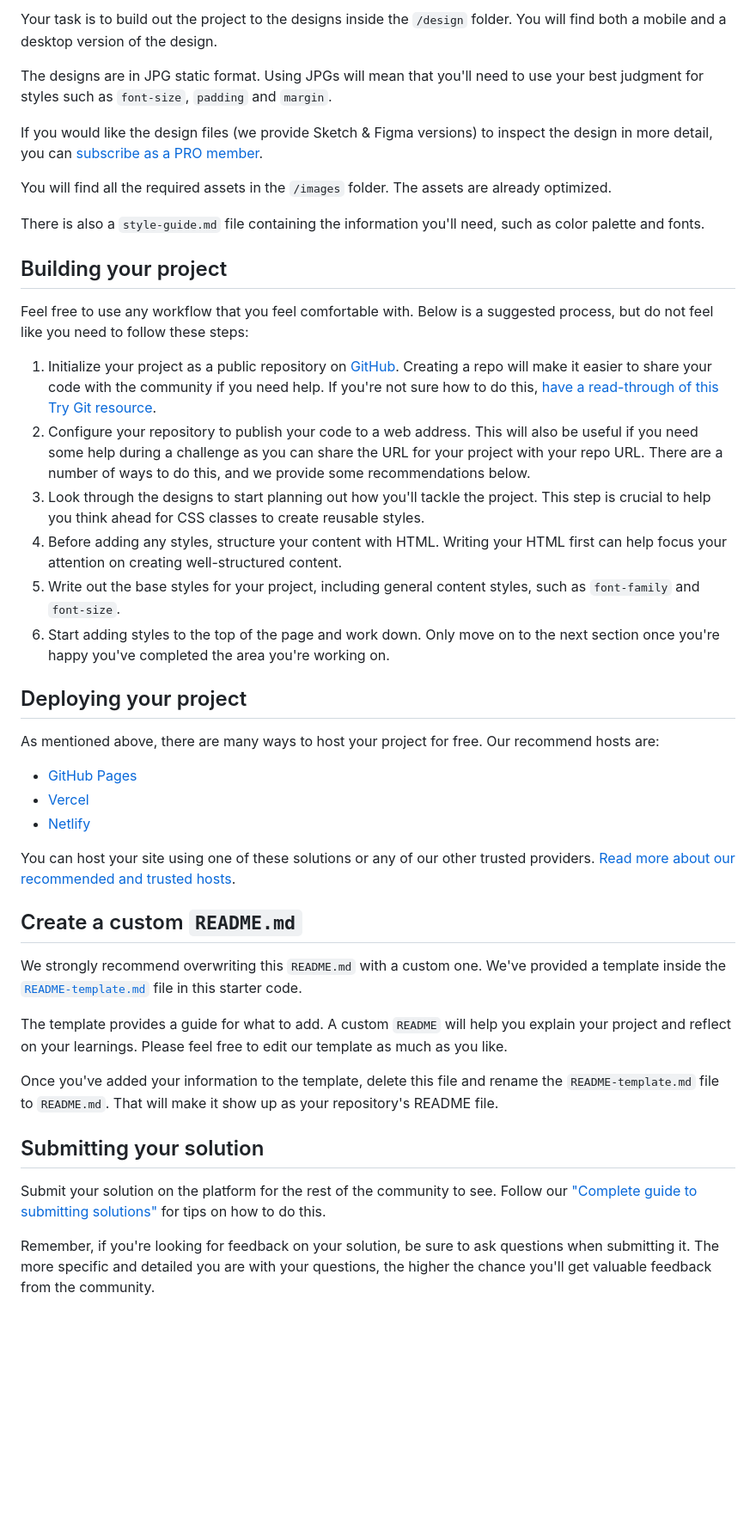
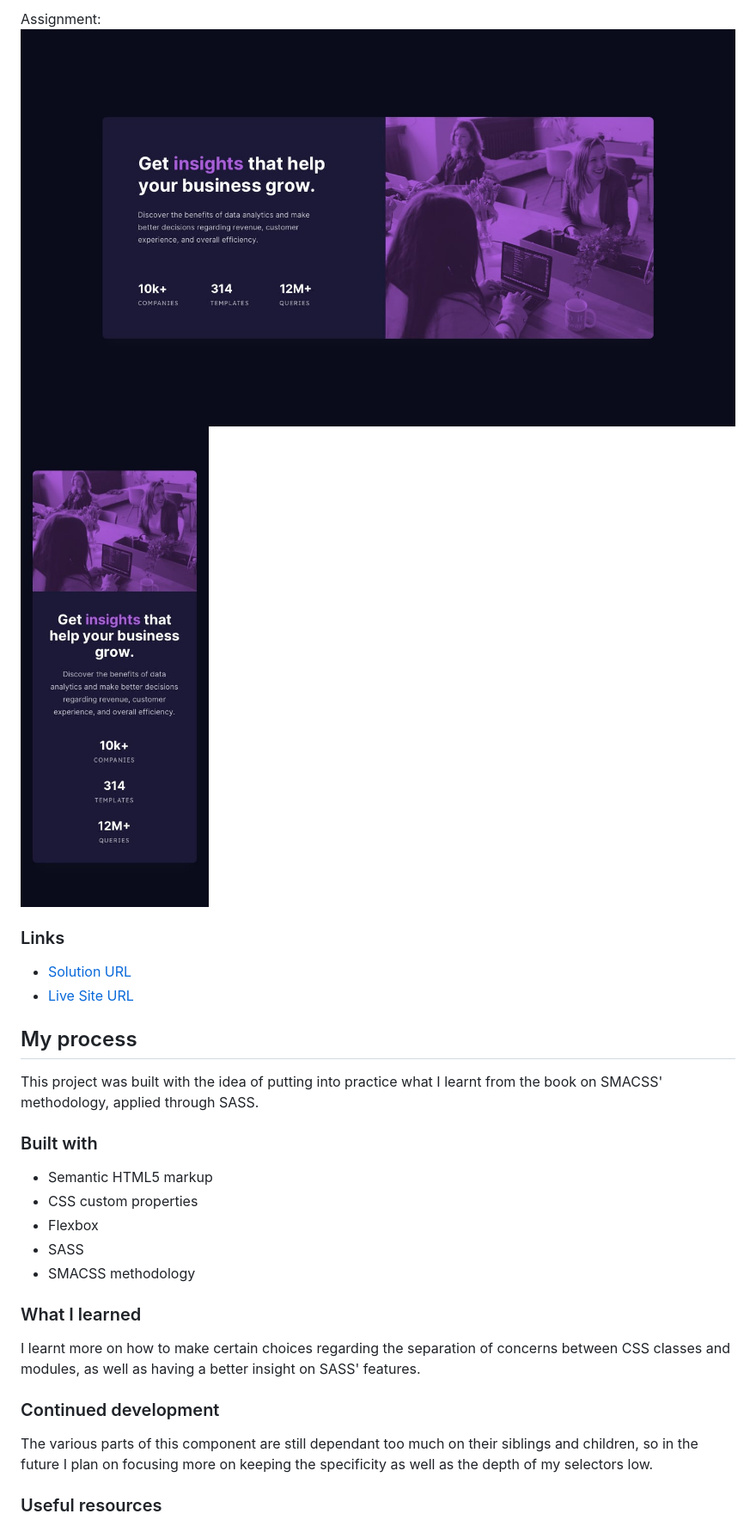
Before and after one commit to Mochitto/Stats-preview-card-component, a Markdown page: README.md, the part around the change printed below. Shown: that part at 86% size. Drawn GitHub-style; blank space fills up the shorter version.

```diff
--- a/README.md
+++ b/README.md
@@ -26,46 +28,32 @@ Want some support on the challenge? [Join our Slack community](https://www.front
 
-Your task is to build out the project to the designs inside the `/design` folder. You will find both a mobile and a desktop version of the design.
+Assignment:
+![](./design/desktop-design.jpg)
+![](./design/mobile-design.jpg)
 
-The designs are in JPG static format. Using JPGs will mean that you'll need to use your best judgment for styles such as `font-size`, `padding` and `margin`.
+### Links
 
-If you would like the design files (we provide Sketch & Figma versions) to inspect the design in more detail, you can [subscribe as a PRO member](https://www.frontendmentor.io/pro).
+- [Solution URL](https://your-solution-url.com)
+- [Live Site URL](https://your-live-site-url.com)
 
-You will find all the required assets in the `/images` folder. The assets are already optimized.
+## My process
 
-There is also a `style-guide.md` file containing the information you'll need, such as color palette and fonts.
+This project was built with the idea of putting into practice what I learnt from the book on SMACSS' methodology, applied through SASS.
 
-## Building your project
+### Built with
 
-Feel free to use any workflow that you feel comfortable with. Below is a suggested process, but do not feel like you need to follow these steps:
+- Semantic HTML5 markup
+- CSS custom properties
+- Flexbox
+- SASS
+- SMACSS methodology
 
-1. Initialize your project as a public repository on [GitHub](https://github.com/). Creating a repo will make it easier to share your code with the community if you need help. If you're not sure how to do this, [have a read-through of this Try Git resource](https://try.github.io/).
-2. Configure your repository to publish your code to a web address. This will also be useful if you need some help during a challenge as you can share the URL for your project with your repo URL. There are a number of ways to do this, and we provide some recommendations below.
-3. Look through the designs to start planning out how you'll tackle the project. This step is crucial to help you think ahead for CSS classes to create reusable styles.
-4. Before adding any styles, structure your content with HTML. Writing your HTML first can help focus your attention on creating well-structured content.
-5. Write out the base styles for your project, including general content styles, such as `font-family` and `font-size`.
-6. Start adding styles to the top of the page and work down. Only move on to the next section once you're happy you've completed the area you're working on.
+### What I learned
 
-## Deploying your project
+I learnt more on how to make certain choices regarding the separation of concerns between CSS classes and modules, as well as having a better insight on SASS' features.
 
-As mentioned above, there are many ways to host your project for free. Our recommend hosts are:
+### Continued development
 
-- [GitHub Pages](https://pages.github.com/)
-- [Vercel](https://vercel.com/)
-- [Netlify](https://www.netlify.com/)
+The various parts of this component are still dependant too much on their siblings and children, so in the future I plan on focusing more on keeping the specificity as well as the depth of my selectors low.
 
-You can host your site using one of these solutions or any of our other trusted providers. [Read more about our recommended and trusted hosts](https://medium.com/frontend-mentor/frontend-mentor-trusted-hosting-providers-bf000dfebe).
+### Useful resources
 
-## Create a custom `README.md`
-
-We strongly recommend overwriting this `README.md` with a custom one. We've provided a template inside the [`README-template.md`](./README-template.md) file in this starter code.
-
-The template provides a guide for what to add. A custom `README` will help you explain your project and reflect on your learnings. Please feel free to edit our template as much as you like.
-
-Once you've added your information to the template, delete this file and rename the `README-template.md` file to `README.md`. That will make it show up as your repository's README file.
-
-## Submitting your solution
-
-Submit your solution on the platform for the rest of the community to see. Follow our ["Complete guide to submitting solutions"](https://medium.com/frontend-mentor/a-complete-guide-to-submitting-solutions-on-frontend-mentor-ac6384162248) for tips on how to do this.
-
-Remember, if you're looking for feedback on your solution, be sure to ask questions when submitting it. The more specific and detailed you are with your questions, the higher the chance you'll get valuable feedback from the community.
-
```
Also changed, not shown: other parts of README.md (+19 -36 lines), README-template.md (deleted, +0 -110 lines), docs/desktop.png (added), docs/mobile.png (added).
